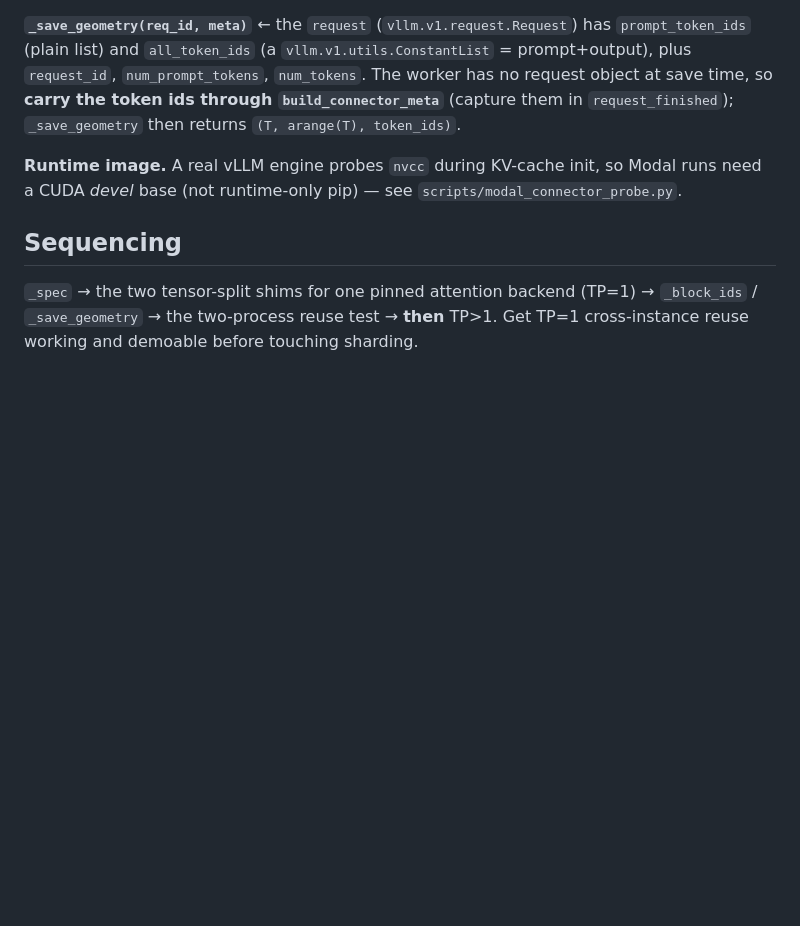
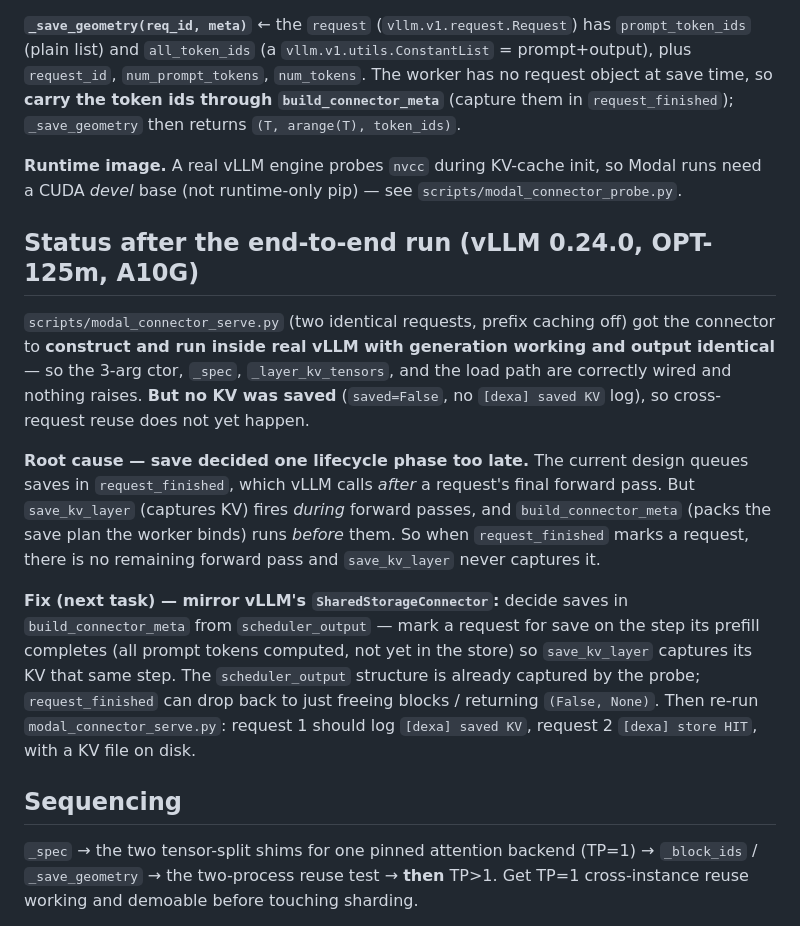
Before and after one commit to adityanaidu16/dexa, a Markdown page: docs/CONNECTOR_COMPLETION.md, the part around the change. GitHub-like rendering; blank space fills up the shorter version.

Commit message:
docs: record connector end-to-end status + the save-timing bug
The serve run proved DexaConnector constructs and runs in real vLLM 0.24.0 with
identical output (ctor, _spec, _layer_kv_tensors, load path all wired), but no KV
is saved: saves are queued in request_finished (after the last forward) while
save_kv_layer only fires during forward passes. Fix is to decide saves in
build_connector_meta from scheduler_output (mark on prefill-complete), mirroring
vLLM's SharedStorageConnector. Recorded as the exact next task.

Co-Authored-By: Claude Opus 4.8 <noreply@anthropic.com>
Claude-Session: https://claude.ai/code/session_01Gf3sNCgQjZKZnryWoGfCHk

```diff
--- a/docs/CONNECTOR_COMPLETION.md
+++ b/docs/CONNECTOR_COMPLETION.md
@@ -109,6 +109,29 @@ per KV-cache group) of lists of `vllm.v1.core.kv_cache_utils.KVCacheBlock`. Each
 runs need a CUDA *devel* base (not runtime-only pip) — see
 `scripts/modal_connector_probe.py`.
 
+## Status after the end-to-end run (vLLM 0.24.0, OPT-125m, A10G)
+
+`scripts/modal_connector_serve.py` (two identical requests, prefix caching off) got
+the connector to **construct and run inside real vLLM with generation working and
+output identical** — so the 3-arg ctor, `_spec`, `_layer_kv_tensors`, and the load
+path are correctly wired and nothing raises. **But no KV was saved** (`saved=False`,
+no `[dexa] saved KV` log), so cross-request reuse does not yet happen.
+
+**Root cause — save decided one lifecycle phase too late.** The current design queues
+saves in `request_finished`, which vLLM calls *after* a request's final forward pass.
+But `save_kv_layer` (captures KV) fires *during* forward passes, and
+`build_connector_meta` (packs the save plan the worker binds) runs *before* them. So
+when `request_finished` marks a request, there is no remaining forward pass and
+`save_kv_layer` never captures it.
+
+**Fix (next task) — mirror vLLM's `SharedStorageConnector`:** decide saves in
+`build_connector_meta` from `scheduler_output` — mark a request for save on the step
+its prefill completes (all prompt tokens computed, not yet in the store) so
+`save_kv_layer` captures its KV that same step. The `scheduler_output` structure is
+already captured by the probe; `request_finished` can drop back to just freeing
+blocks / returning `(False, None)`. Then re-run `modal_connector_serve.py`: request 1
+should log `[dexa] saved KV`, request 2 `[dexa] store HIT`, with a KV file on disk.
+
 ## Sequencing
 
 `_spec` → the two tensor-split shims for one pinned attention backend (TP=1) →
```
